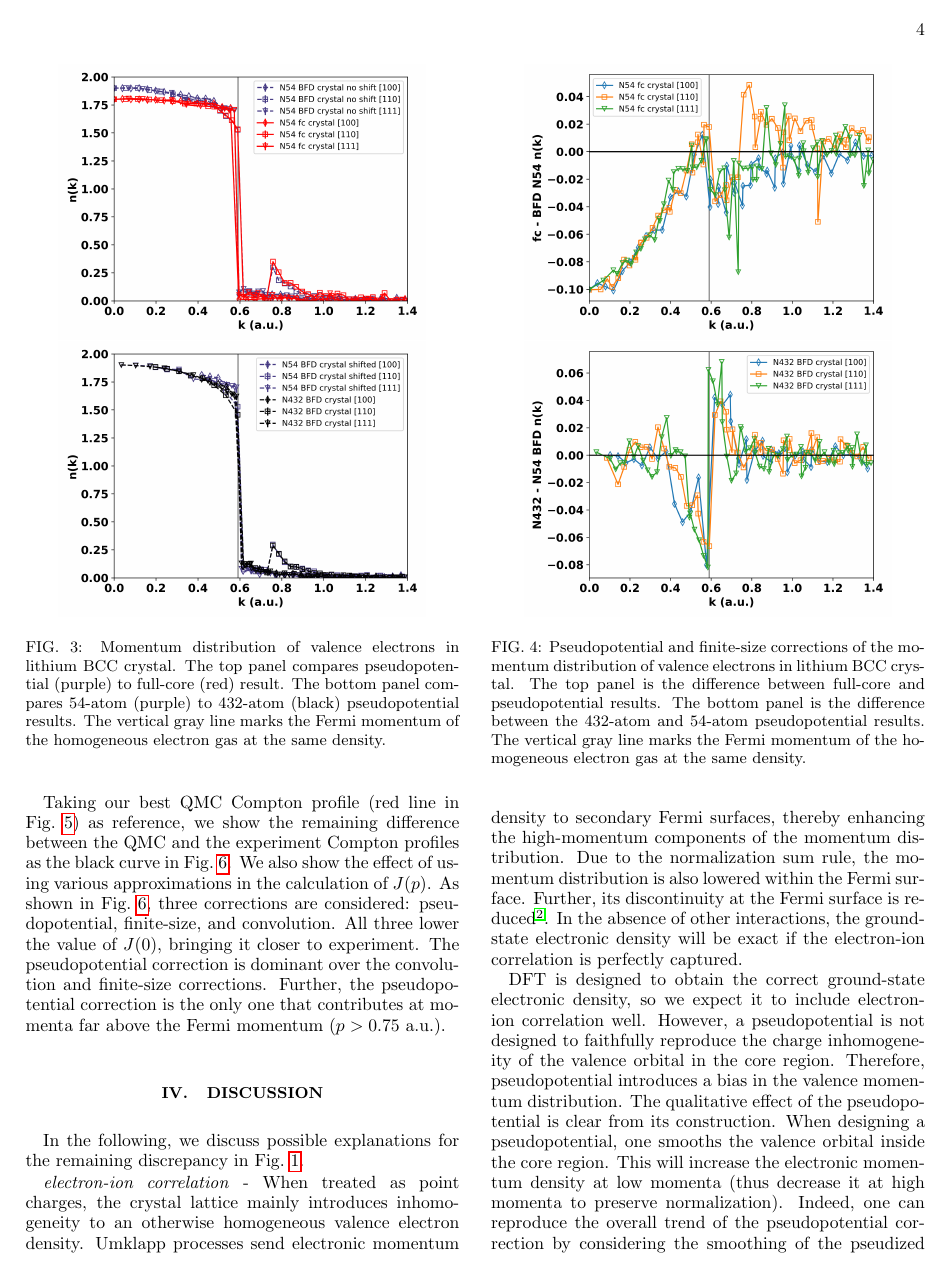
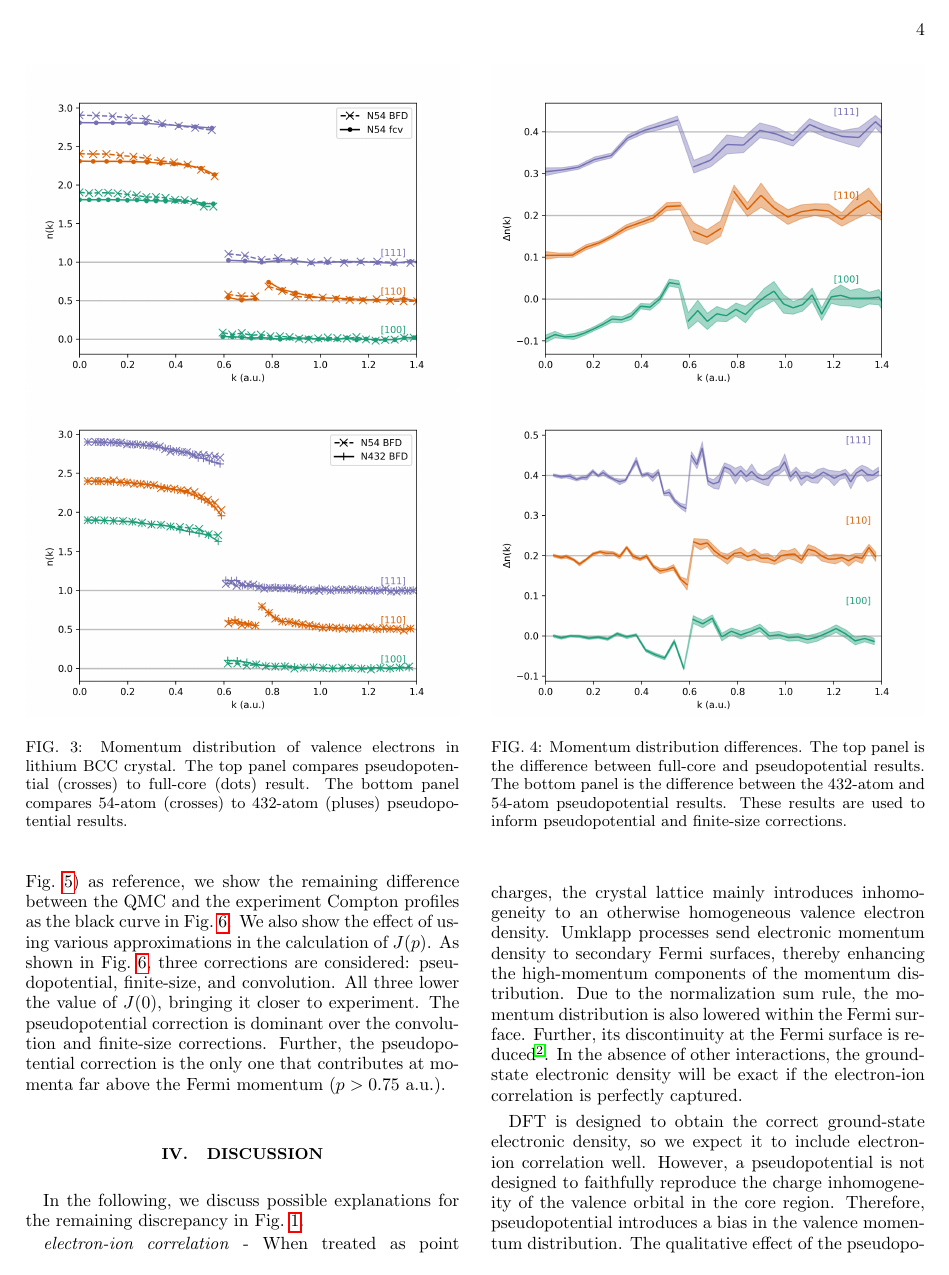
Before and after one commit to Paul-St-Young/licp-paper, a LaTeX paper (li-paper.tex): page 4 of 8. Compiled offline with pdfLaTeX.

Commit message:
update fig 3 and 4

```diff
--- a/li-paper.tex
+++ b/li-paper.tex
@@ -115,18 +115,17 @@ In Fig.~\ref{fig:nk}, 1D slices of the QMC valence momentum distributions are sh
 
 \begin{figure}[h]
-\includegraphics[scale=0.45]{figures/li40_bfd3-n54-nk-ppc}
-\includegraphics[scale=0.45]{figures/li40_bfd3-nk-fsc}
-\caption{Momentum distribution of valence electrons in lithium BCC crystal. The top panel compares pseudopotential (purple) to full-core (red) result.
-%The core contribution to the momentum distribution is calculated from HF 1s orbital for the neutral lithium atom.
-The bottom panel compares 54-atom (purple) to 432-atom (black) pseudopotential results. The vertical gray line marks the Fermi momentum of the homogeneous electron gas at the same density.\label{fig:nk}}
+\includegraphics[width=\linewidth]{figures/li57_fc-fcv-dir}
+\includegraphics[width=\linewidth]{figures/li52f_bfd-crystal-n54-n432-nk}
+\caption{Momentum distribution of valence electrons in lithium BCC crystal. The top panel compares pseudopotential (crosses) to full-core (dots) result.
+The bottom panel compares 54-atom (crosses) to 432-atom (pluses) pseudopotential results.\label{fig:nk}}
 \end{figure}
 
 In Fig.~\ref{fig:dnk}, we show two sets of momentum distribution differences in direct correspondence with Fig.~\ref{fig:nk}. The first is the difference between full-core and pseudopotential momentum distributions. This difference can be considered a pseudopotential correction (PPC). The PPC is largest inside the Fermi surface. It has a parabolic shape and a discontinuity at the Fermi momentum. The PPC is mostly negative along the [100] and [111] directions. However, it shows positive peaks near the secondary Fermi surface along the [110] direction. The second set of differences are taken between the 432-atom and 54-atom pseudopotential calculations. This difference can be considered a finite-size correction (FSC). The FSC peaks at the Fermi surface and is essentially zero at high momenta. The momentum distribution differences are spherically-averaged and integrated to obtain PPC and FSC for the spherically-averaged Compton profile.
 
 \begin{figure}
-\includegraphics[scale=0.45]{figures/li40_bfd3-dnk-ppc}
-\includegraphics[scale=0.45]{figures/li40_bfd3-dnk-fsc}
-\caption{Pseudopotential and finite-size corrections of the momentum distribution of valence electrons in lithium BCC crystal. The top panel is the difference between full-core and pseudopotential results. The bottom panel is the difference between the 432-atom and 54-atom pseudopotential results. The vertical gray line marks the Fermi momentum of the homogeneous electron gas at the same density.\label{fig:dnk}}
+\includegraphics[width=\linewidth]{figures/li57_fc-ppc-dir}
+\includegraphics[width=\linewidth]{figures/li52f_bfd-crystal-n54-n432-dnk}
+\caption{Momentum distribution differences. The top panel is the difference between full-core and pseudopotential results. The bottom panel is the difference between the 432-atom and 54-atom pseudopotential results. These results are used to inform pseudopotential and finite-size corrections. \label{fig:dnk}}
 \end{figure}
 
 In Fig.~\ref{fig:crystal-vcp}, we show our best QMC Compton profile in the crystal as the red line. It is the spherically-averaged Compton profile from the full-core calculation with FSC applied. Further, we convolved the QMC Compton profile with a model function (see discussion) to approximately account for experimental resolution and final state effects. The full-core QMC profiles agrees very well with the most recent experiment away from the Fermi surface.
```
Also changed, not shown: figures/li52f_bfd-crystal-n54-n432-dnk.png (added), figures/li52f_bfd-crystal-n54-n432-nk.png (added), figures/li57_fc-fcv-dir.png (added), figures/li57_fc-ppc-dir.png (added), li-paper.tex (2 more changed lines).
